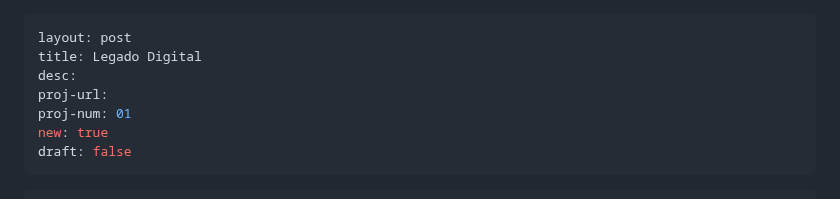
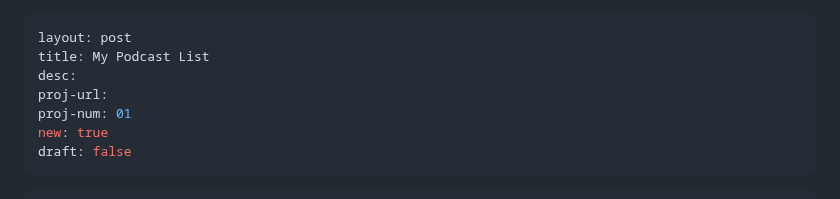
Before and after one commit to maluta/maluta.github.com, a Markdown page: _posts/2024-03-03-podcasts-list.md, the part around the change. Drawn GitHub-style.

Commit message:
fix title

```diff
--- a/_posts/2024-03-03-podcasts-list.md
+++ b/_posts/2024-03-03-podcasts-list.md
@@ -1,6 +1,6 @@
 ---
 layout: post
-title: Legado Digital
+title: My Podcast List
 desc:
 proj-url:
 proj-num: 01
```
